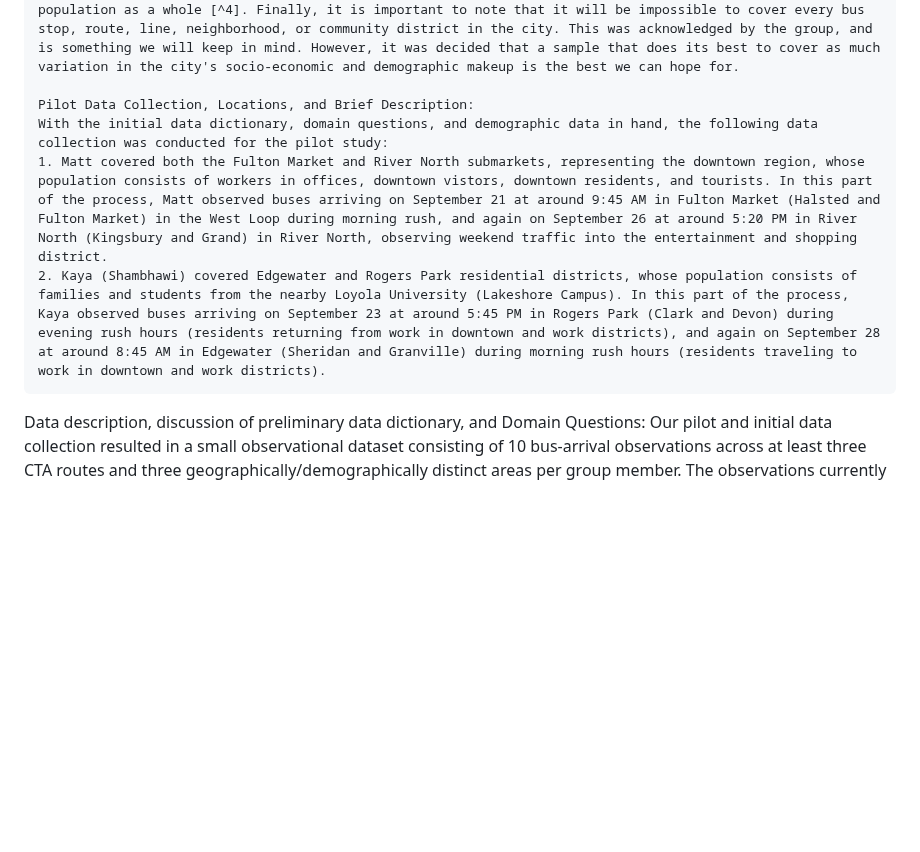
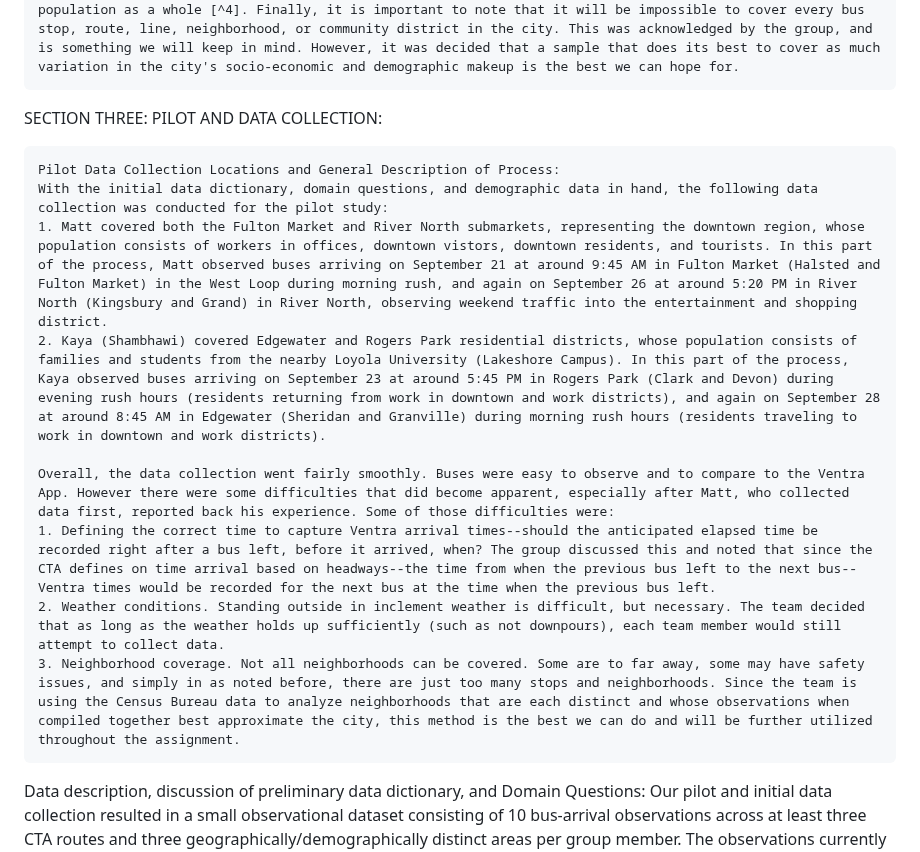
Before and after one commit to mhorowitz11213/CS424_Fall2016_Project, a Markdown page: Report/Assignment1.md, the part around one of its changes. Drawn GitHub-style; blank space fills up the shorter version.

```diff
--- a/Report/Assignment1.md
+++ b/Report/Assignment1.md
@@ -36,10 +36,17 @@ SECTION TWO: Observation and Data Collection Plan:
 	Final Pre-Pilot Steps:
 	With these questions in mind, the group was almost ready to conduct a small pilot data collection.	However, before collecting data, census data was quickly reviewed. Even in the pilot collection, the group wanted to try and cover different demographic regions. These regions needed to be different not just in terms of income and household wealth, but also in terms of lifestyle--vibrant downtown, walkable residential, suburban/bunglow belt, etc. neighborhoods--to ensure that the visualization captures CTA reliability as felt by all Chicago residents. For this part of the research, the group turned to the American Community Survey to look at demographic and lifestyle data to help determine the different socio-economic neighborhoods in the city, allowing the group to select neighborhoods, that even in the pilot, represent the city's population as a whole [^4]. Finally, it is important to note that it will be impossible to cover every bus stop, route, line, neighborhood, or community district in the city. This was acknowledged by the group, and is something we will keep in mind. However, it was decided that a sample that does its best to cover as much variation in the city's socio-economic and demographic makeup is the best we can hope for.
 
-	Pilot Data Collection, Locations, and Brief Description:
+SECTION THREE: PILOT AND DATA COLLECTION:
+
+	Pilot Data Collection Locations and General Description of Process:
 	With the initial data dictionary, domain questions, and demographic data in hand, the following data collection was conducted for the pilot study:
 	1. Matt covered both the Fulton Market and River North submarkets, representing the downtown region, whose population consists of workers in offices, downtown vistors, downtown residents, and tourists. In this part of the process, Matt observed buses arriving on September 21 at around 9:45 AM in Fulton Market (Halsted and Fulton Market) in the West Loop during morning rush, and again on September 26 at around 5:20 PM in River North (Kingsbury and Grand) in River North, observing weekend traffic into the entertainment and shopping district.
 	2. Kaya (Shambhawi) covered Edgewater and Rogers Park residential districts, whose population consists of families and students from the nearby Loyola University (Lakeshore Campus). In this part of the process, Kaya observed buses arriving on September 23 at around 5:45 PM in Rogers Park (Clark and Devon) during evening rush hours (residents returning from work in downtown and work districts), and again on September 28 at around 8:45 AM in Edgewater (Sheridan and Granville) during morning rush hours (residents traveling to work in downtown and work districts).
+
+	Overall, the data collection went fairly smoothly. Buses were easy to observe and to compare to the Ventra App. However there were some difficulties that did become apparent, especially after Matt, who collected data first, reported back his experience. Some of those difficulties were:
+	1. Defining the correct time to capture Ventra arrival times--should the anticipated elapsed time be recorded right after a bus left, before it arrived, when? The group discussed this and noted that since the CTA defines on time arrival based on headways--the time from when the previous bus left to the next bus-- Ventra times would be recorded for the next bus at the time when the previous bus left.
+	2. Weather conditions. Standing outside in inclement weather is difficult, but necessary. The team decided that as long as the weather holds up sufficiently (such as not downpours), each team member would still attempt to collect data.
+	3. Neighborhood coverage. Not all neighborhoods can be covered. Some are to far away, some may have safety issues, and simply in as noted before, there are just too many stops and neighborhoods. Since the team is using the Census Bureau data to analyze neighborhoods that are each distinct and whose observations when compiled together best approximate the city, this method is the best we can do and will be further utilized throughout the assignment.
 
 
 
```
Also changed, not shown: other parts of Report/Assignment1.md (+1 -1 lines).
